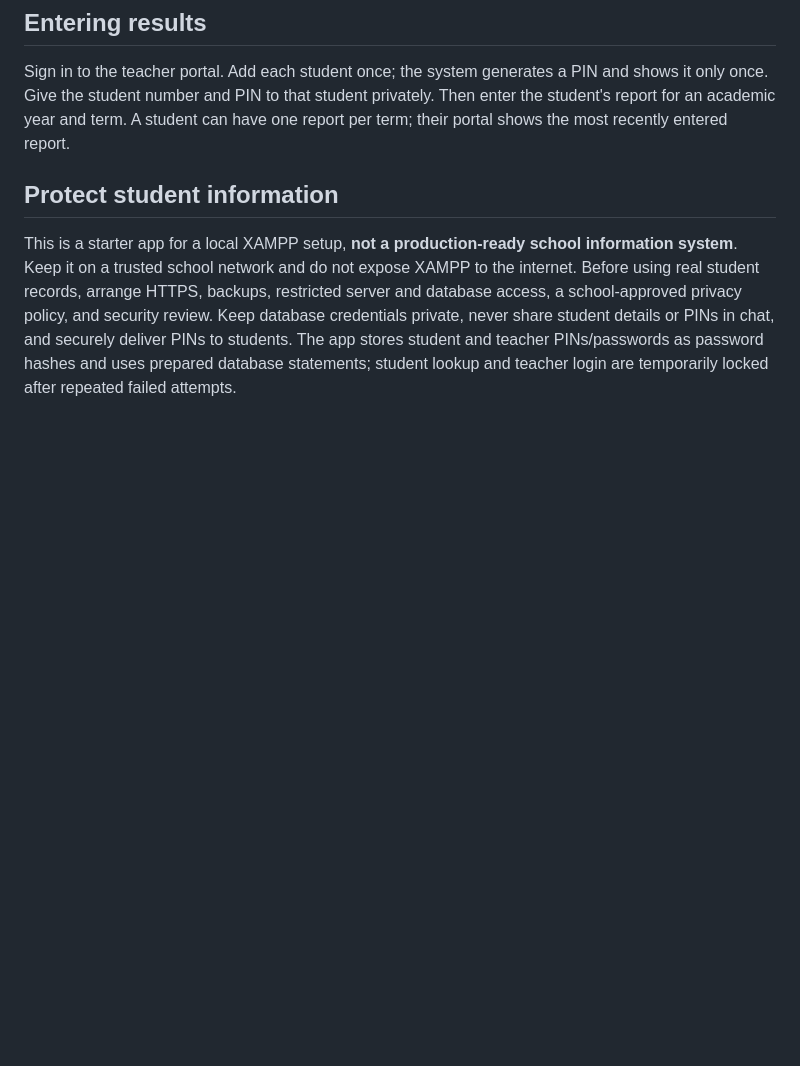
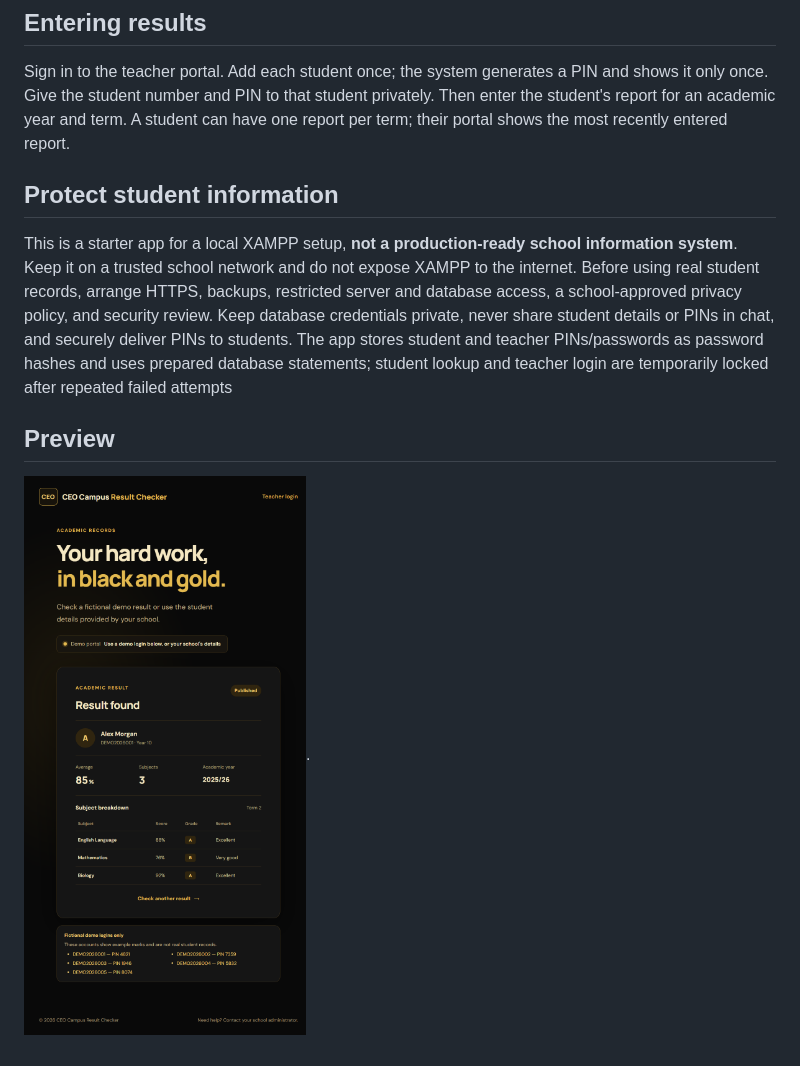
Before and after one commit to Academyceo/CEO-Result-Checker-using-PHP, a Markdown page: README.md, the part around the change. Drawn GitHub-style; blank space fills up the shorter version.

Commit message:
Add preview section to README
Added a preview section with an image of the app.

```diff
--- a/README.md
+++ b/README.md
@@ -37,4 +37,7 @@ Sign in to the teacher portal. Add each student once; the system generates a PIN
 
 ## Protect student information
 
-This is a starter app for a local XAMPP setup, **not a production-ready school information system**. Keep it on a trusted school network and do not expose XAMPP to the internet. Before using real student records, arrange HTTPS, backups, restricted server and database access, a school-approved privacy policy, and security review. Keep database credentials private, never share student details or PINs in chat, and securely deliver PINs to students. The app stores student and teacher PINs/passwords as password hashes and uses prepared database statements; student lookup and teacher login are temporarily locked after repeated failed attempts.
+This is a starter app for a local XAMPP setup, **not a production-ready school information system**. Keep it on a trusted school network and do not expose XAMPP to the internet. Before using real student records, arrange HTTPS, backups, restricted server and database access, a school-approved privacy policy, and security review. Keep database credentials private, never share student details or PINs in chat, and securely deliver PINs to students. The app stores student and teacher PINs/passwords as password hashes and uses prepared database statements; student lookup and teacher login are temporarily locked after repeated failed attempts
+## Preview
+
+![CEO Campus Result Checker](preview.png).
```
